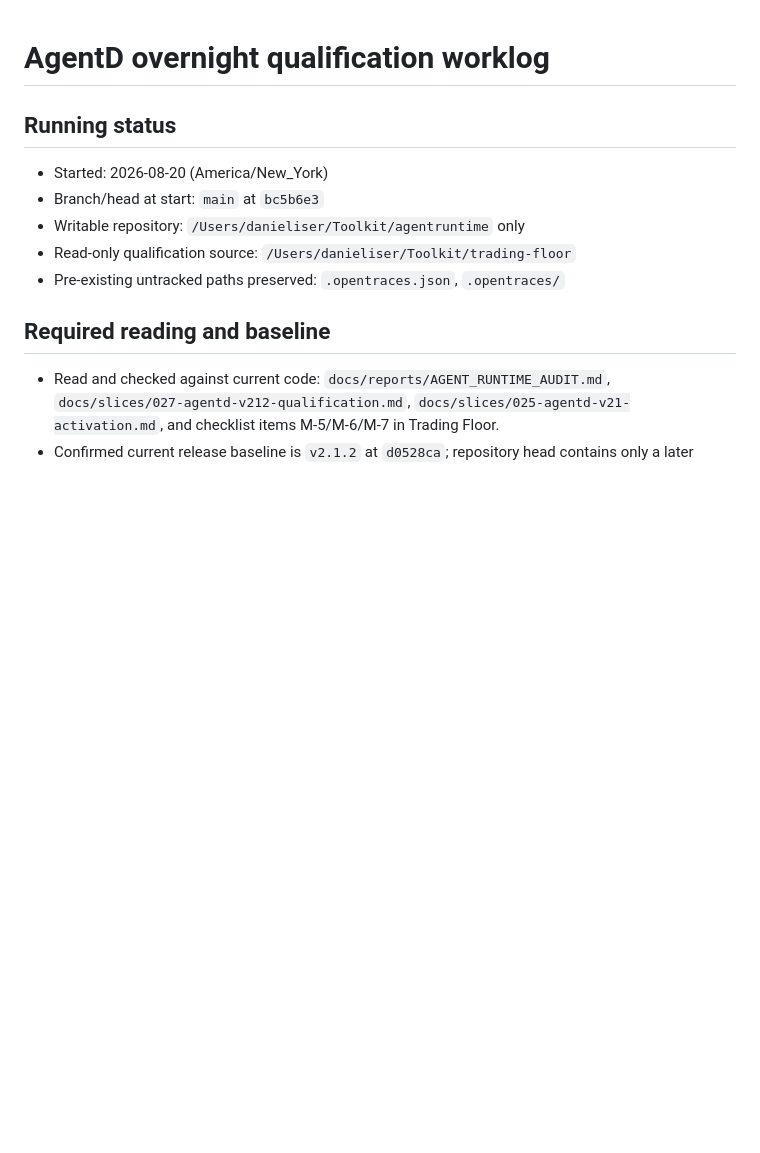
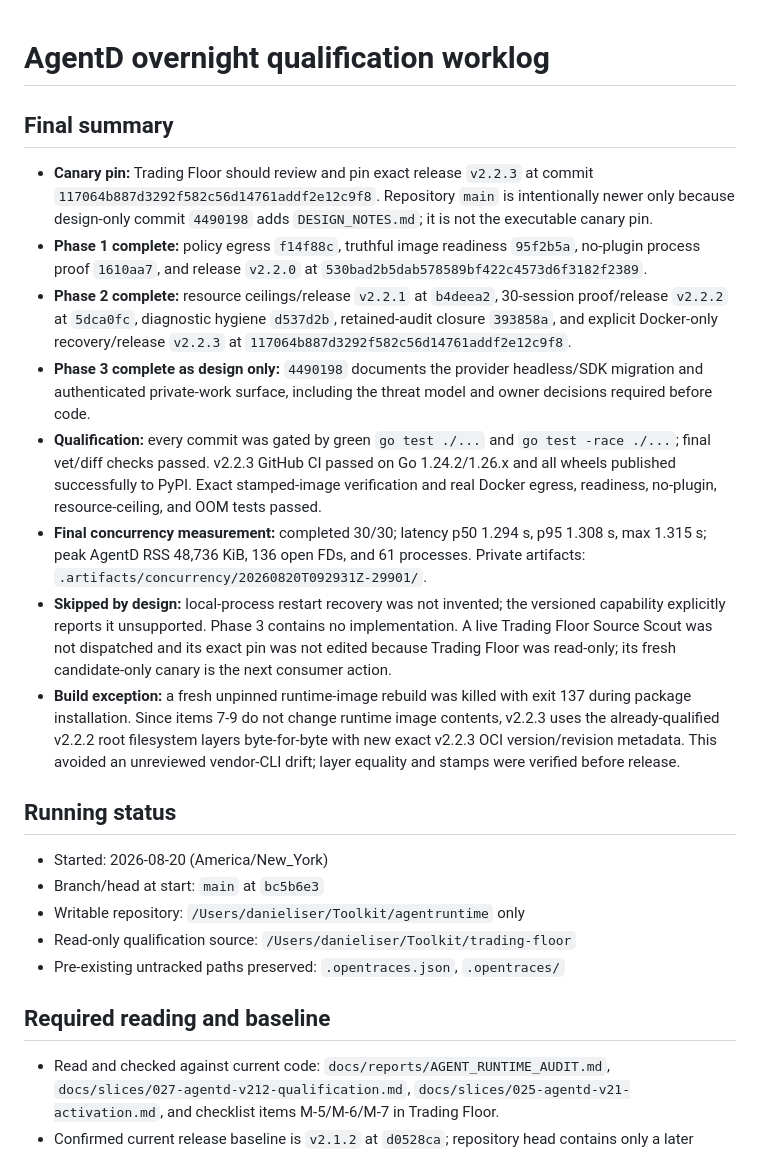
Before and after one commit to danieliser/agentruntime, a Markdown page: WORKLOG.md, the part around the change. Rendered like a GitHub page; blank space fills up the shorter version.

Commit message:
docs: finalize overnight qualification worklog

```diff
--- a/WORKLOG.md
+++ b/WORKLOG.md
@@ -1,4 +1,41 @@
 # AgentD overnight qualification worklog
+
+## Final summary
+
+- **Canary pin:** Trading Floor should review and pin exact release `v2.2.3`
+  at commit `117064b887d3292f582c56d14761addf2e12c9f8`. Repository `main` is
+  intentionally newer only because design-only commit `4490198` adds
+  `DESIGN_NOTES.md`; it is not the executable canary pin.
+- **Phase 1 complete:** policy egress `f14f88c`, truthful image readiness
+  `95f2b5a`, no-plugin process proof `1610aa7`, and release `v2.2.0` at
+  `530bad2b5dab578589bf422c4573d6f3182f2389`.
+- **Phase 2 complete:** resource ceilings/release `v2.2.1` at `b4deea2`,
+  30-session proof/release `v2.2.2` at `5dca0fc`, diagnostic hygiene
+  `d537d2b`, retained-audit closure `393858a`, and explicit Docker-only
+  recovery/release `v2.2.3` at `117064b887d3292f582c56d14761addf2e12c9f8`.
+- **Phase 3 complete as design only:** `4490198` documents the provider
+  headless/SDK migration and authenticated private-work surface, including the
+  threat model and owner decisions required before code.
+- **Qualification:** every commit was gated by green `go test ./...` and
+  `go test -race ./...`; final vet/diff checks passed. v2.2.3 GitHub CI passed
+  on Go 1.24.2/1.26.x and all wheels published successfully to PyPI. Exact
+  stamped-image verification and real Docker egress, readiness, no-plugin,
+  resource-ceiling, and OOM tests passed.
+- **Final concurrency measurement:** completed 30/30; latency p50 1.294 s,
+  p95 1.308 s, max 1.315 s; peak AgentD RSS 48,736 KiB, 136 open FDs, and 61
+  processes. Private artifacts:
+  `.artifacts/concurrency/20260820T092931Z-29901/`.
+- **Skipped by design:** local-process restart recovery was not invented; the
+  versioned capability explicitly reports it unsupported. Phase 3 contains no
+  implementation. A live Trading Floor Source Scout was not dispatched and
+  its exact pin was not edited because Trading Floor was read-only; its fresh
+  candidate-only canary is the next consumer action.
+- **Build exception:** a fresh unpinned runtime-image rebuild was killed with
+  exit 137 during package installation. Since items 7-9 do not change runtime
+  image contents, v2.2.3 uses the already-qualified v2.2.2 root filesystem
+  layers byte-for-byte with new exact v2.2.3 OCI version/revision metadata.
+  This avoided an unreviewed vendor-CLI drift; layer equality and stamps were
+  verified before release.
 
 ## Running status
 
```
